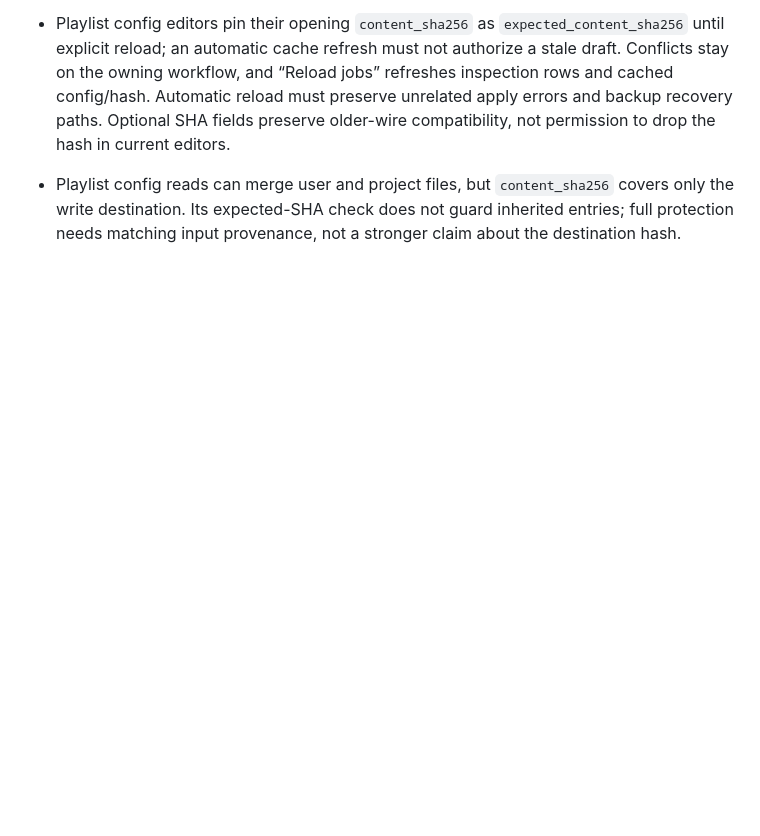
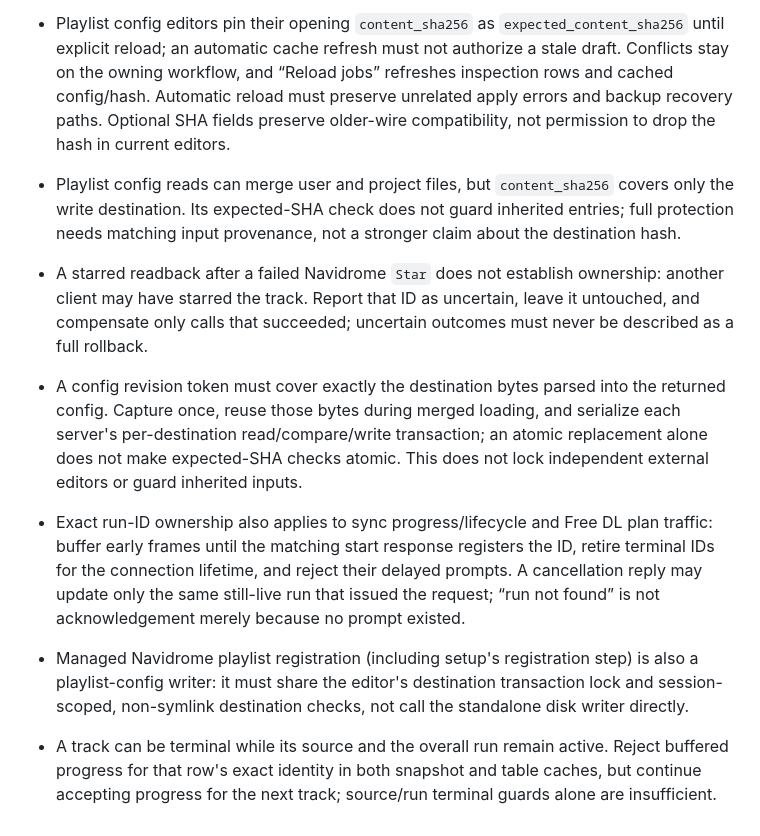
Before and after one commit to adamhalama/music-library-sync, a Markdown page: AGENTS.md, the part around the change. Drawn GitHub-style; blank space fills up the shorter version.

```diff
--- a/AGENTS.md
+++ b/AGENTS.md
@@ -101,3 +101,8 @@ We are building this together. When you learn something non-obvious, add it here
 
 - Playlist config editors pin their opening `content_sha256` as `expected_content_sha256` until explicit reload; an automatic cache refresh must not authorize a stale draft. Conflicts stay on the owning workflow, and “Reload jobs” refreshes inspection rows and cached config/hash. Automatic reload must preserve unrelated apply errors and backup recovery paths. Optional SHA fields preserve older-wire compatibility, not permission to drop the hash in current editors.
 - Playlist config reads can merge user and project files, but `content_sha256` covers only the write destination. Its expected-SHA check does not guard inherited entries; full protection needs matching input provenance, not a stronger claim about the destination hash.
+- A starred readback after a failed Navidrome `Star` does not establish ownership: another client may have starred the track. Report that ID as uncertain, leave it untouched, and compensate only calls that succeeded; uncertain outcomes must never be described as a full rollback.
+- A config revision token must cover exactly the destination bytes parsed into the returned config. Capture once, reuse those bytes during merged loading, and serialize each server's per-destination read/compare/write transaction; an atomic replacement alone does not make expected-SHA checks atomic. This does not lock independent external editors or guard inherited inputs.
+- Exact run-ID ownership also applies to sync progress/lifecycle and Free DL plan traffic: buffer early frames until the matching start response registers the ID, retire terminal IDs for the connection lifetime, and reject their delayed prompts. A cancellation reply may update only the same still-live run that issued the request; “run not found” is not acknowledgement merely because no prompt existed.
+- Managed Navidrome playlist registration (including setup's registration step) is also a playlist-config writer: it must share the editor's destination transaction lock and session-scoped, non-symlink destination checks, not call the standalone disk writer directly.
+- A track can be terminal while its source and the overall run remain active. Reject buffered progress for that row's exact identity in both snapshot and table caches, but continue accepting progress for the next track; source/run terminal guards alone are insufficient.
```
Also changed, not shown: IMPLEMENTATION.md (+22 -10 lines).
